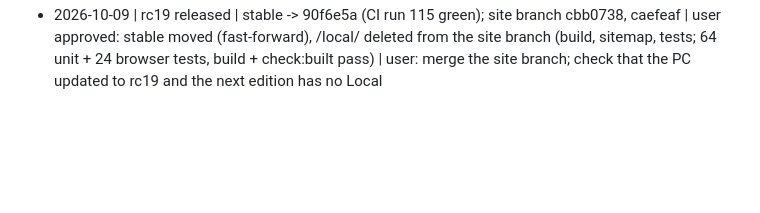
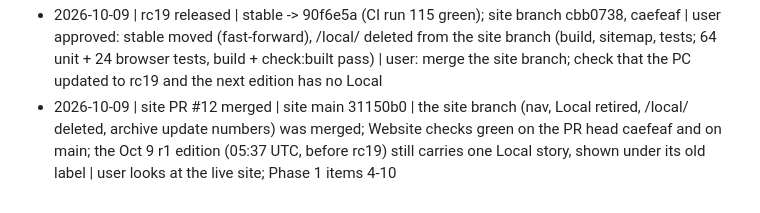
Before and after one commit to timeitself1-cpu/Agent-Reach-Daily-Edition, a Markdown page: docs/PLAN.md, the part around the change. GitHub-like rendering; blank space fills up the shorter version.

Commit message:
Record the merged website pull request
Co-Authored-By: Claude Opus 5.5 <noreply@anthropic.com>
Claude-Session: https://claude.ai/code/session_01JbvpEyBThBfm3yqgy5njZF

```diff
--- a/docs/PLAN.md
+++ b/docs/PLAN.md
@@ -407,3 +407,4 @@ Each rule starts from quotes in `docs/REAL-EDITION-FINDINGS.md`; each gets a fix
 - 2026-10-09 | release rc18 | (this commit) | PR #8 (Phase 1/2 quality) + PR #9 (Local section, headline links) released to stable; no Setup needed (Setup only dropped the unused embeddinggemma model; requirements unchanged) | user's app updates itself; check the first rc18 edition: Local section, `changes` and `url` fields on the website
 - 2026-10-09 | Local removed (rc19) | b1faf1d, (this commit); site branch claude/sleepy-clarke-abilea 12a6833 | the user asked for the Local section to go: rule, local feeds (settings v12 removes the five v11 added, keeps the user's own), searches, local_area, feed-check workflow removed; LOCAL kept in the enum so rc18 editions still load; site: nav Today/.../About/How it works, Local only in old editions, /local/ says retired (kept, noindex), archive shows update numbers; 575 passed with Tk (xvfb), 5 Windows-only skips, pyflakes clean; site 64 unit + 24 browser tests, build + check:built pass, 360px checked; NOT released (stable not moved), site branch NOT merged | user: merge the site branch, approve moving stable to rc19, decide whether /local/ is deleted
 - 2026-10-09 | rc19 released | stable -> 90f6e5a (CI run 115 green); site branch cbb0738, caefeaf | user approved: stable moved (fast-forward), /local/ deleted from the site branch (build, sitemap, tests; 64 unit + 24 browser tests, build + check:built pass) | user: merge the site branch; check that the PC updated to rc19 and the next edition has no Local
+- 2026-10-09 | site PR #12 merged | site main 31150b0 | the site branch (nav, Local retired, /local/ deleted, archive update numbers) was merged; Website checks green on the PR head caefeaf and on main; the Oct 9 r1 edition (05:37 UTC, before rc19) still carries one Local story, shown under its old label | user looks at the live site; Phase 1 items 4-10
```
Also changed, not shown: HANDOFF.md (+2 -1 lines).
